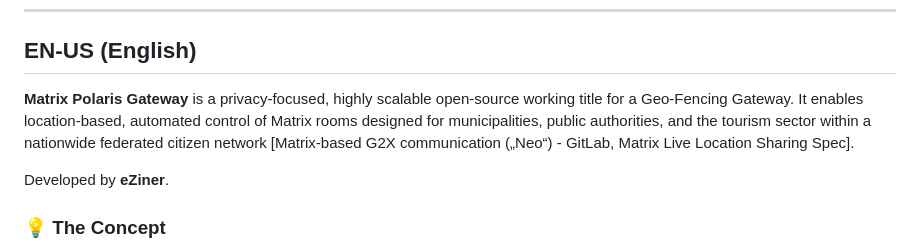
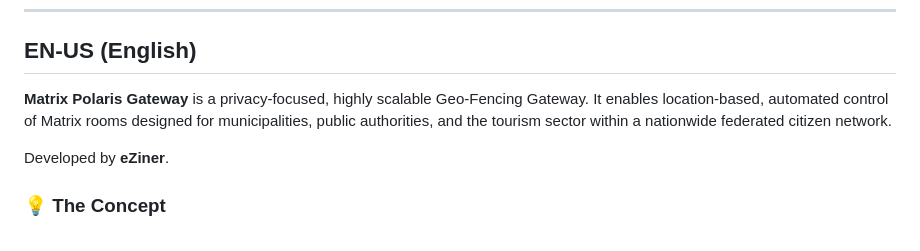
Before and after one commit to eZiner/matrix-polaris-gateway, a Markdown page: README.md, the part around the change. GitHub-like rendering.

```diff
--- a/README.md
+++ b/README.md
@@ -51,7 +51,7 @@ python bot.py
 
 ## EN-US (English)
 
-**Matrix Polaris Gateway** is a privacy-focused, highly scalable open-source working title for a Geo-Fencing Gateway. It enables location-based, automated control of Matrix rooms designed for municipalities, public authorities, and the tourism sector within a nationwide federated citizen network [Matrix-based G2X communication („Neo“) - GitLab, Matrix Live Location Sharing Spec].
+**Matrix Polaris Gateway** is a privacy-focused, highly scalable Geo-Fencing Gateway. It enables location-based, automated control of Matrix rooms designed for municipalities, public authorities, and the tourism sector within a nationwide federated citizen network.
 
 Developed by **eZiner**.
 
```
